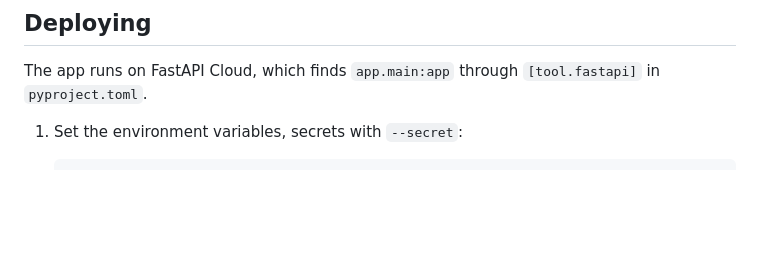
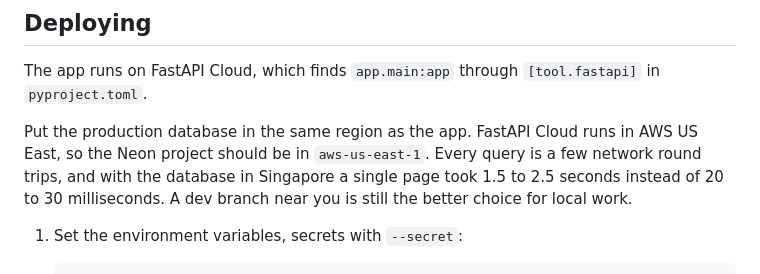
Before and after one commit to SharifdotG/bss-restaurant-fastapi, a Markdown page: README.md, the part around the change. GitHub-like rendering; blank space fills up the shorter version.

Commit message:
readme: keep the database in the same region as the app

````diff
--- a/README.md
+++ b/README.md
@@ -345,6 +345,11 @@ tests/
 The app runs on FastAPI Cloud, which finds `app.main:app` through `[tool.fastapi]` in
 `pyproject.toml`.
 
+Put the production database in the same region as the app. FastAPI Cloud runs in AWS US
+East, so the Neon project should be in `aws-us-east-1`. Every query is a few network round
+trips, and with the database in Singapore a single page took 1.5 to 2.5 seconds instead of
+20 to 30 milliseconds. A dev branch near you is still the better choice for local work.
+
 1. Set the environment variables, secrets with `--secret`:
 
    ```bash
````
